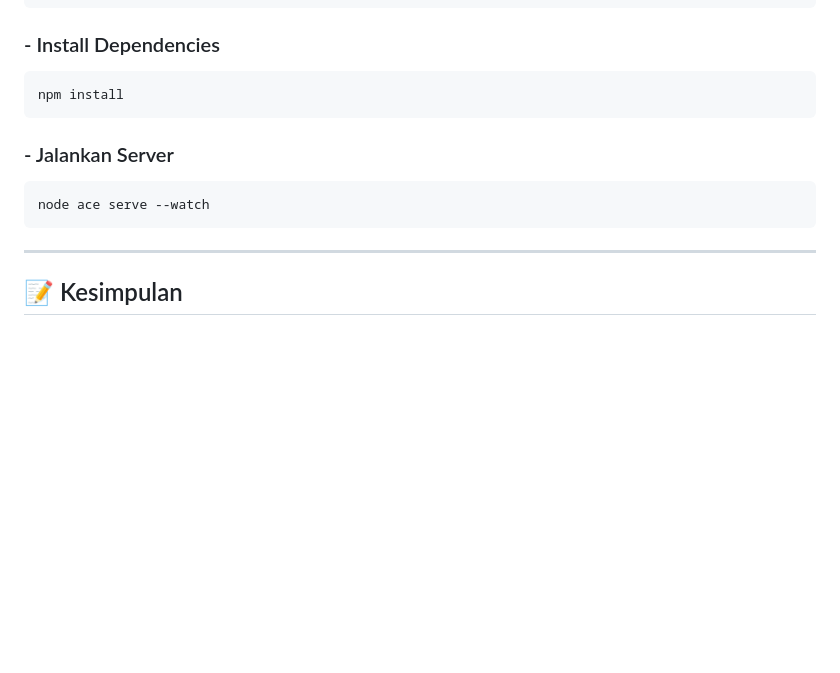
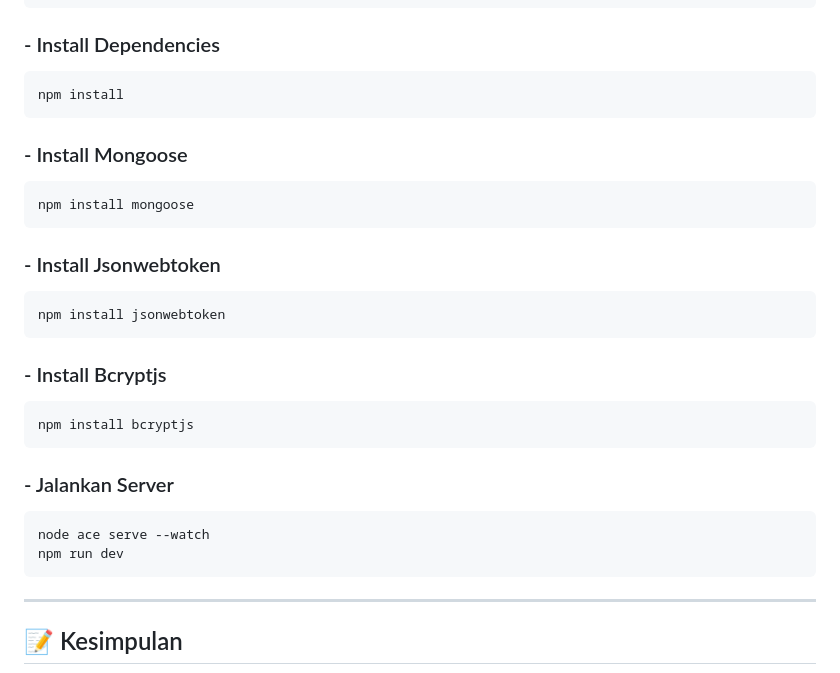
Before and after one commit to annn214/Movieku, a Markdown page: README.md, the part around the change. GitHub-like rendering; blank space fills up the shorter version.

````diff
--- a/README.md
+++ b/README.md
@@ -131,10 +131,29 @@ git clone https://github.com/annn214/Movieku.git
 npm install
 ```
 
+### - Install Mongoose
+
+```bash
+npm install mongoose
+```
+
+### - Install Jsonwebtoken
+
+```bash
+npm install jsonwebtoken
+```
+
+### - Install Bcryptjs
+
+```bash
+npm install bcryptjs
+```
+
 ### - Jalankan Server
 
 ```bash
 node ace serve --watch
+npm run dev
 ```
 ---
 
````
